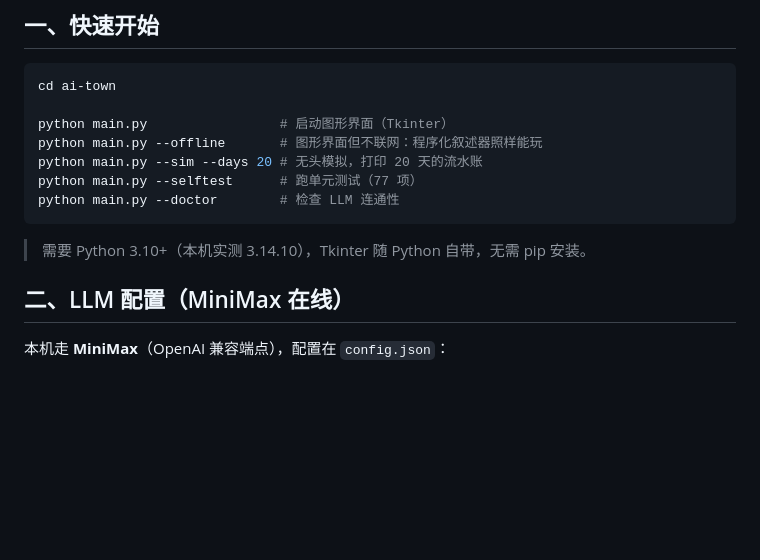
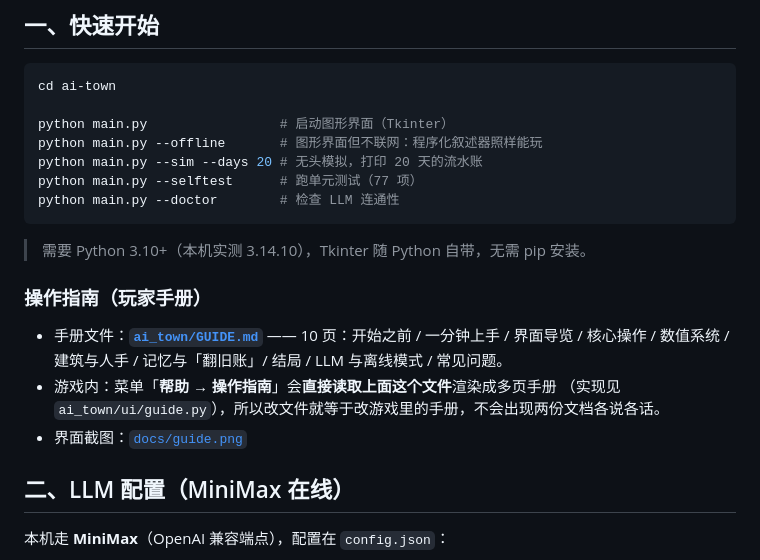
Before and after one commit to sunkwei/tea_a2_demo, a Markdown page: ai-town/README.md, the part around the change. Rendered like a GitHub page; blank space fills up the shorter version.

````diff
--- a/ai-town/README.md
+++ b/ai-town/README.md
@@ -32,6 +32,14 @@ python main.py --doctor        # 检查 LLM 连通性
 ```
 
 > 需要 Python 3.10+（本机实测 3.14.10），Tkinter 随 Python 自带，无需 pip 安装。
+
+### 操作指南（玩家手册）
+
+- 手册文件：**[`ai_town/GUIDE.md`](ai_town/GUIDE.md)** —— 10 页：开始之前 / 一分钟上手 / 界面导览 /
+  核心操作 / 数值系统 / 建筑与人手 / 记忆与「翻旧账」/ 结局 / LLM 与离线模式 / 常见问题。
+- 游戏内：菜单「**帮助 → 操作指南**」会**直接读取上面这个文件**渲染成多页手册
+  （实现见 `ai_town/ui/guide.py`），所以改文件就等于改游戏里的手册，不会出现两份文档各说各话。
+- 界面截图：[`docs/guide.png`](docs/guide.png)
 
 ## 二、LLM 配置（MiniMax 在线）
 
````
Also changed, not shown: ai-town/ai_town/GUIDE.md (added, +236 -0 lines), ai-town/docs/guide.png (added), 4 other files.
